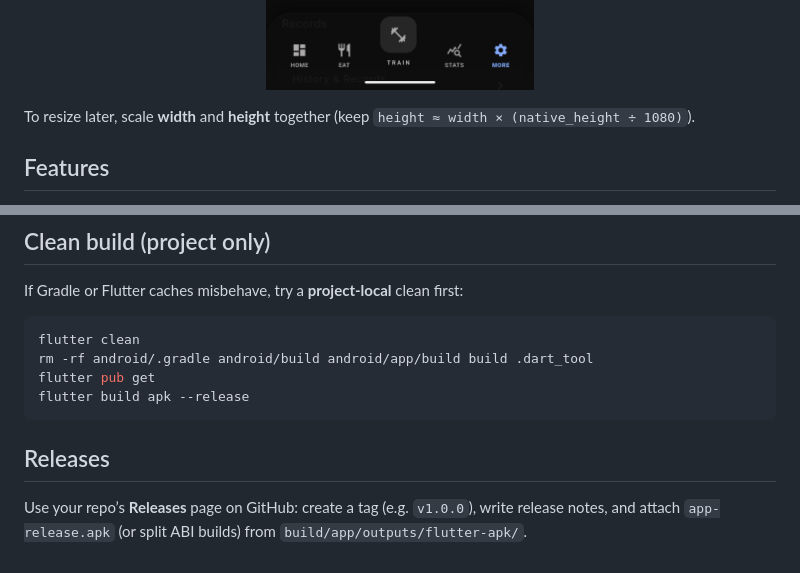
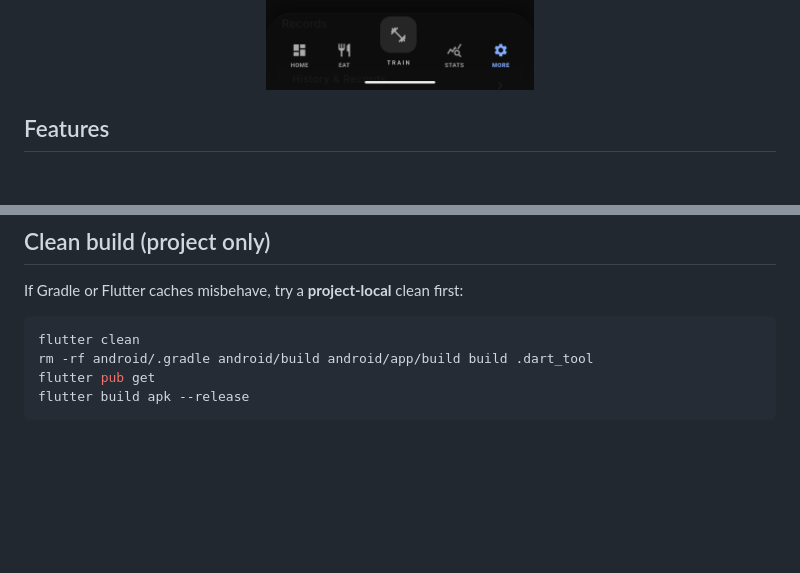
Before and after one commit to shahdivax/calories-tracker-app, a Markdown page: README.md, 2 parts joined by grey strips. Rendered like a GitHub page; blank space fills up the shorter version.

````diff
--- a/README.md
+++ b/README.md
@@ -26,7 +26,6 @@ Source assets are **1080px** wide; below they are shown at **300px** width with
 
 <p align="center"><img src="assets/more.png" alt="More — extra tools and settings" width="300" height="626" /></p>
 
-To resize later, scale **width** and **height** together (keep `height ≈ width × (native_height ÷ 1080)`).
 
 ## Features
 
@@ -99,7 +98,3 @@ rm -rf android/.gradle android/build android/app/build build .dart_tool
 flutter pub get
 flutter build apk --release
 ```
-
-## Releases
-
-Use your repo’s **Releases** page on GitHub: create a tag (e.g. `v1.0.0`), write release notes, and attach `app-release.apk` (or split ABI builds) from `build/app/outputs/flutter-apk/`.
````
